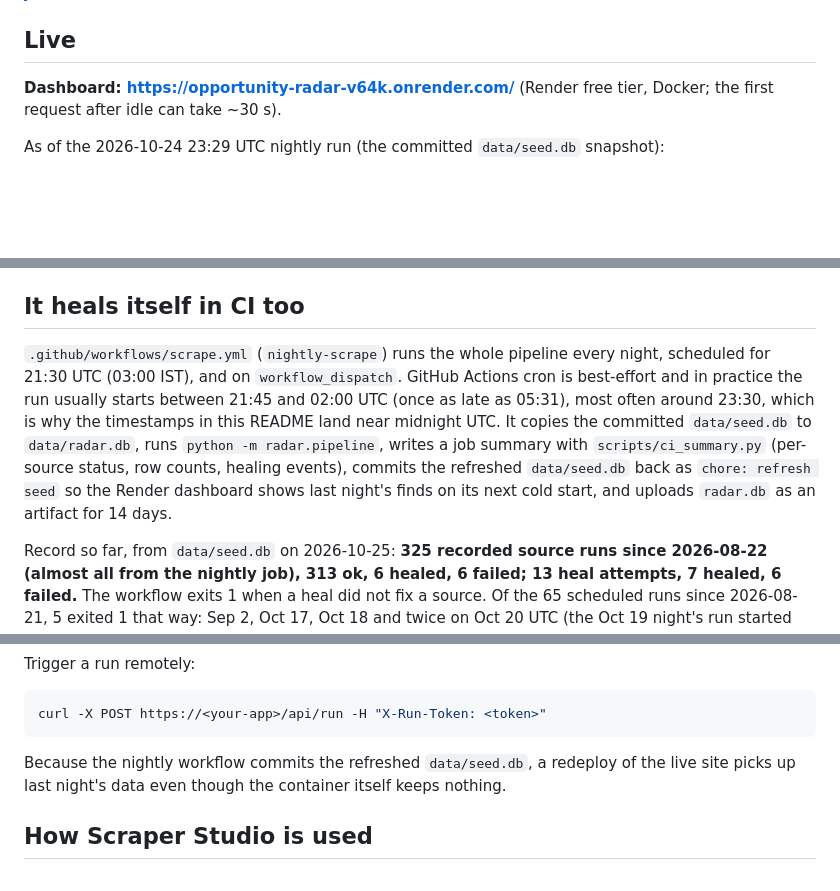
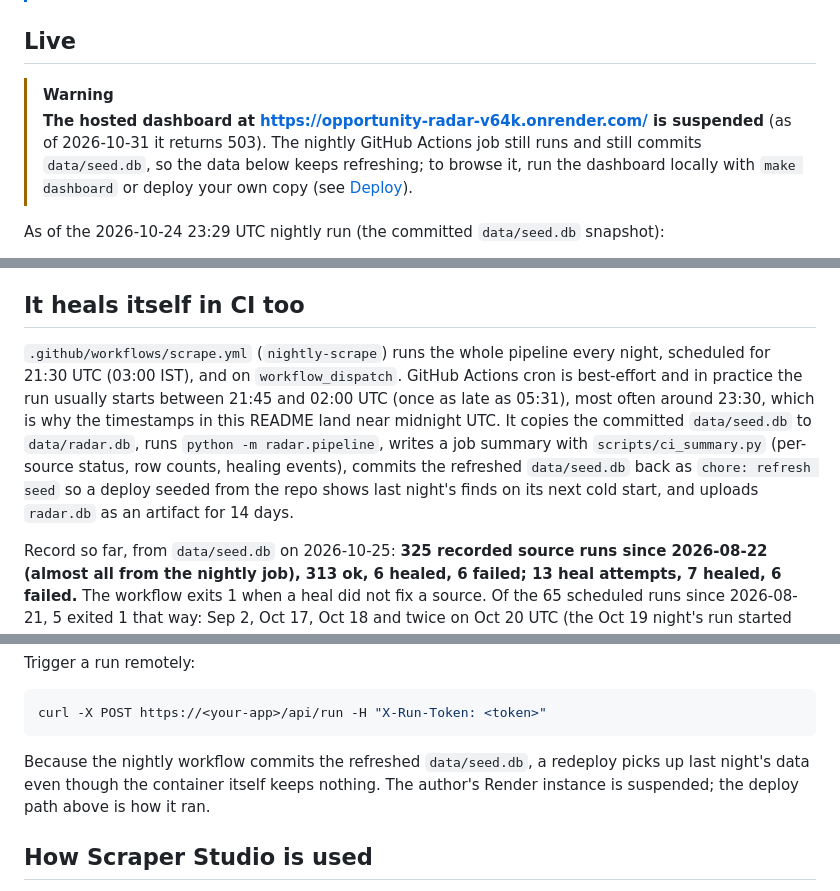
Before and after one commit to yashksaini-coder/opportunity-radar, a Markdown page: README.md, 3 parts joined by grey strips. Rendered like a GitHub page; blank space fills up the shorter version.

Commit message:
docs: mark the hosted Render dashboard as suspended

````diff
--- a/README.md
+++ b/README.md
@@ -34,7 +34,8 @@
 
 ## Live
 
-**Dashboard: https://opportunity-radar-v64k.onrender.com/** (Render free tier, Docker; the first request after idle can take ~30 s).
+> [!WARNING]
+> **The hosted dashboard at https://opportunity-radar-v64k.onrender.com/ is suspended** (as of 2026-10-31 it returns 503). The nightly GitHub Actions job still runs and still commits `data/seed.db`, so the data below keeps refreshing; to browse it, run the dashboard locally with `make dashboard` or deploy your own copy (see [Deploy](#deploy)).
 
 As of the 2026-10-24 23:29 UTC nightly run (the committed `data/seed.db` snapshot):
 
@@ -122,7 +123,7 @@ Or wait for a real break: when a scheduled run comes back empty or broken, that
 
 ## It heals itself in CI too
 
-`.github/workflows/scrape.yml` (`nightly-scrape`) runs the whole pipeline every night, scheduled for 21:30 UTC (03:00 IST), and on `workflow_dispatch`. GitHub Actions cron is best-effort and in practice the run usually starts between 21:45 and 02:00 UTC (once as late as 05:31), most often around 23:30, which is why the timestamps in this README land near midnight UTC. It copies the committed `data/seed.db` to `data/radar.db`, runs `python -m radar.pipeline`, writes a job summary with `scripts/ci_summary.py` (per-source status, row counts, healing events), commits the refreshed `data/seed.db` back as `chore: refresh seed` so the Render dashboard shows last night's finds on its next cold start, and uploads `radar.db` as an artifact for 14 days.
+`.github/workflows/scrape.yml` (`nightly-scrape`) runs the whole pipeline every night, scheduled for 21:30 UTC (03:00 IST), and on `workflow_dispatch`. GitHub Actions cron is best-effort and in practice the run usually starts between 21:45 and 02:00 UTC (once as late as 05:31), most often around 23:30, which is why the timestamps in this README land near midnight UTC. It copies the committed `data/seed.db` to `data/radar.db`, runs `python -m radar.pipeline`, writes a job summary with `scripts/ci_summary.py` (per-source status, row counts, healing events), commits the refreshed `data/seed.db` back as `chore: refresh seed` so a deploy seeded from the repo shows last night's finds on its next cold start, and uploads `radar.db` as an artifact for 14 days.
 
 Record so far, from `data/seed.db` on 2026-10-25: **325 recorded source runs since 2026-08-22 (almost all from the nightly job), 313 ok, 6 healed, 6 failed; 13 heal attempts, 7 healed, 6 failed.** The workflow exits 1 when a heal did not fix a source. Of the 65 scheduled runs since 2026-08-21, 5 exited 1 that way: Sep 2, Oct 17, Oct 18 and twice on Oct 20 UTC (the Oct 19 night's run started late, at 00:28; the Oct 20 night's run had two failed heals, scholars4dev-scholarships and golang-jobs). Oct 22–24 were green. 65 of the repository's 107 commits are the bot's seed refreshes.
 
@@ -284,7 +287,7 @@ Trigger a run remotely:
 curl -X POST https://<your-app>/api/run -H "X-Run-Token: <token>"
 ```
 
-Because the nightly workflow commits the refreshed `data/seed.db`, a redeploy of the live site picks up last night's data even though the container itself keeps nothing.
+Because the nightly workflow commits the refreshed `data/seed.db`, a redeploy picks up last night's data even though the container itself keeps nothing. The author's Render instance is suspended; the deploy path above is how it ran.
 
 ## How Scraper Studio is used
 
````
Also changed, not shown: other parts of README.md (+3 -1 lines).
